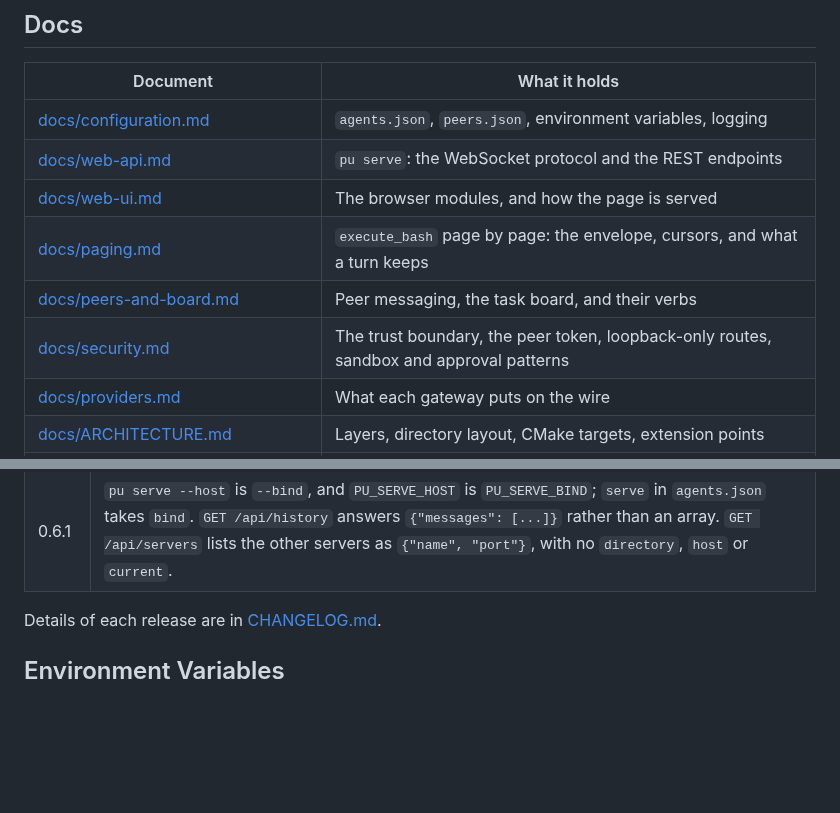
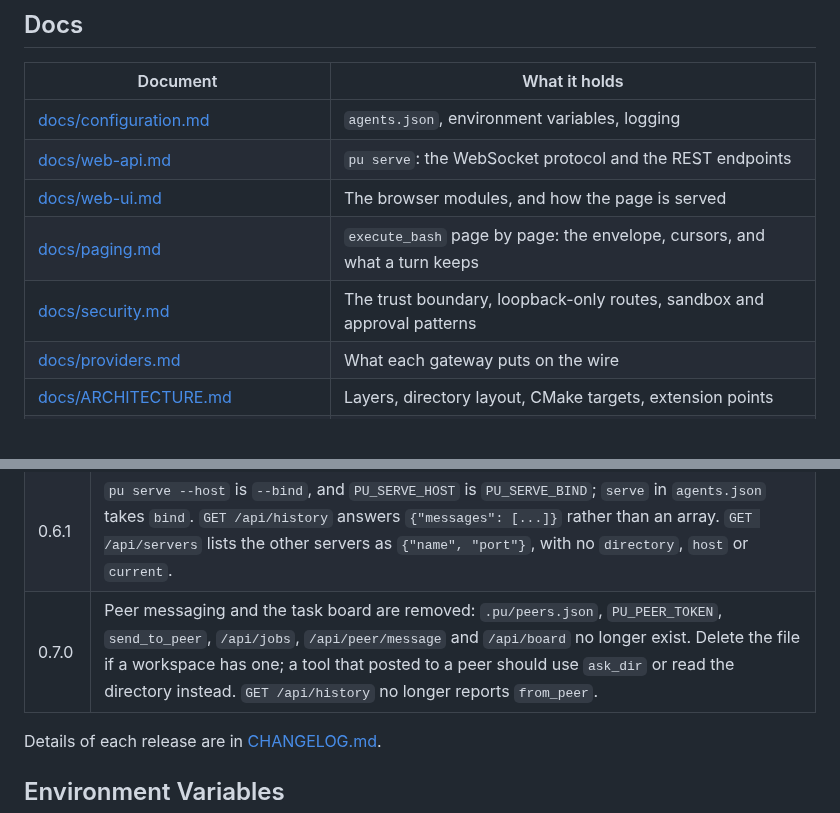
Before and after one commit to Oblivichrash/pu-cli, a Markdown page: README.md, 2 parts joined by grey strips. Rendered like a GitHub page; blank space fills up the shorter version.

```diff
--- a/README.md
+++ b/README.md
@@ -112,12 +112,11 @@ in [ARCHITECTURE.md](docs/ARCHITECTURE.md#what-a-command-exits-with-and-what-it-
 
 | Document | What it holds |
 |----------|---------------|
-| [docs/configuration.md](docs/configuration.md) | `agents.json`, `peers.json`, environment variables, logging |
+| [docs/configuration.md](docs/configuration.md) | `agents.json`, environment variables, logging |
 | [docs/web-api.md](docs/web-api.md) | `pu serve`: the WebSocket protocol and the REST endpoints |
 | [docs/web-ui.md](docs/web-ui.md) | The browser modules, and how the page is served |
 | [docs/paging.md](docs/paging.md) | `execute_bash` page by page: the envelope, cursors, and what a turn keeps |
-| [docs/peers-and-board.md](docs/peers-and-board.md) | Peer messaging, the task board, and their verbs |
-| [docs/security.md](docs/security.md) | The trust boundary, the peer token, loopback-only routes, sandbox and approval patterns |
+| [docs/security.md](docs/security.md) | The trust boundary, loopback-only routes, sandbox and approval patterns |
 | [docs/providers.md](docs/providers.md) | What each gateway puts on the wire |
 | [docs/ARCHITECTURE.md](docs/ARCHITECTURE.md) | Layers, directory layout, CMake targets, extension points |
 | [docs/releases.md](docs/releases.md) | How a release is cut, and what a CHANGELOG entry is |
@@ -163,6 +162,7 @@ version does:
 | 0.5.1 | A cancelled turn now stores its unrun tool calls as `interrupted`. A session saved earlier that still holds a `pending` call keeps refusing `/rewind`; start a new session. |
 | 0.6.0 | `pu sse` takes `--format text\|json\|raw` instead of `--json`/`--raw`. `pu models --entry` and `pu models --caps` moved to `pu check --entry` and `pu check --caps`; no configuration change. |
 | 0.6.1 | `pu serve --host` is `--bind`, and `PU_SERVE_HOST` is `PU_SERVE_BIND`; `serve` in `agents.json` takes `bind`. `GET /api/history` answers `{"messages": [...]}` rather than an array. `GET /api/servers` lists the other servers as `{"name", "port"}`, with no `directory`, `host` or `current`. |
+| 0.7.0 | Peer messaging and the task board are removed: `.pu/peers.json`, `PU_PEER_TOKEN`, `send_to_peer`, `/api/jobs`, `/api/peer/message` and `/api/board` no longer exist. Delete the file if a workspace has one; a tool that posted to a peer should use `ask_dir` or read the directory instead. `GET /api/history` no longer reports `from_peer`. |
 
 Details of each release are in [CHANGELOG.md](CHANGELOG.md).
 
```
Also changed, not shown: CHANGELOG.md (+16 -1 lines), CONTRIBUTING.md (+3 -4 lines).
